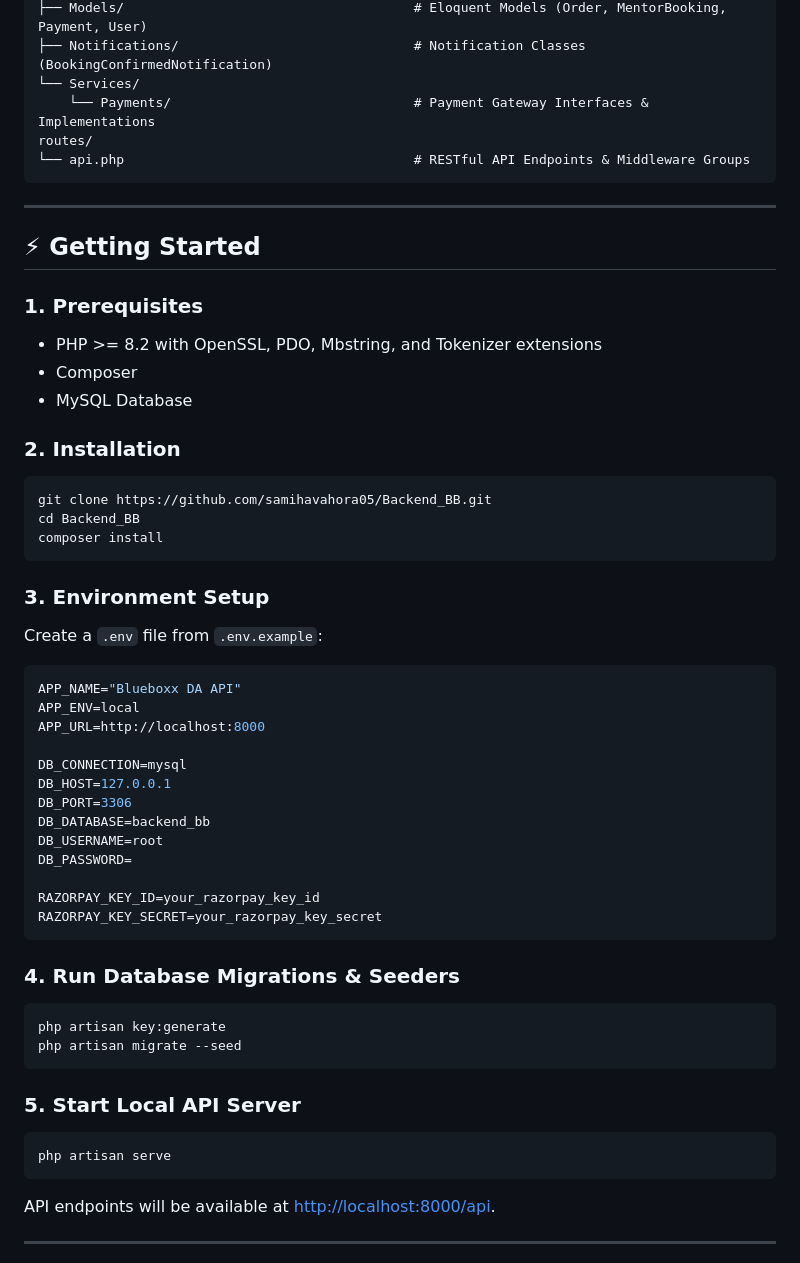
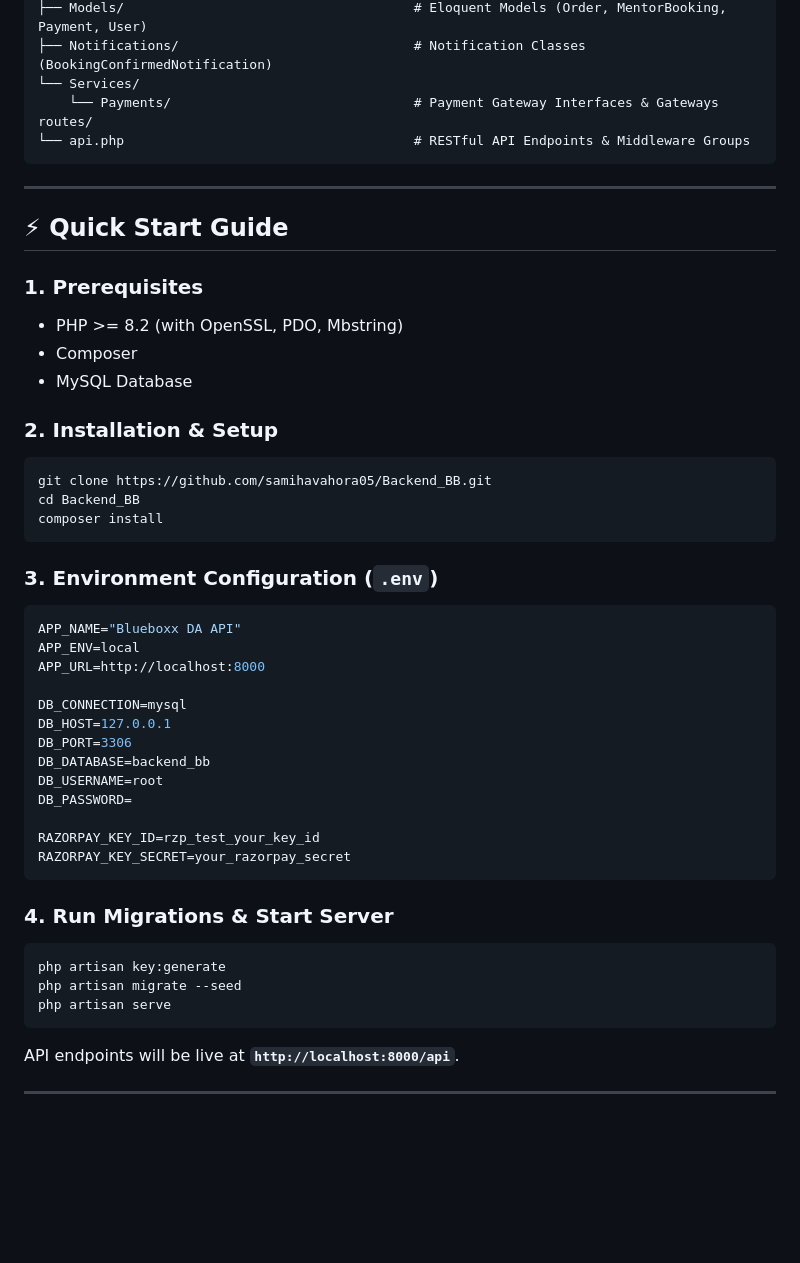
Before and after one commit to samihavahora05/Backend_BB, a Markdown page: README.md, the part around one of its changes. GitHub-like rendering; blank space fills up the shorter version.

````diff
--- a/README.md
+++ b/README.md
@@ -67,29 +124,28 @@ app/
 ├── Models/                                     # Eloquent Models (Order, MentorBooking, Payment, User)
 ├── Notifications/                              # Notification Classes (BookingConfirmedNotification)
 └── Services/
-    └── Payments/                               # Payment Gateway Interfaces & Implementations
+    └── Payments/                               # Payment Gateway Interfaces & Gateways
 routes/
 └── api.php                                     # RESTful API Endpoints & Middleware Groups
 ```
 
 ---
 
-## ⚡ Getting Started
+## ⚡ Quick Start Guide
 
 ### 1. Prerequisites
-- PHP >= 8.2 with OpenSSL, PDO, Mbstring, and Tokenizer extensions
+- PHP >= 8.2 (with OpenSSL, PDO, Mbstring)
 - Composer
 - MySQL Database
 
-### 2. Installation
+### 2. Installation & Setup
 ```bash
 git clone https://github.com/samihavahora05/Backend_BB.git
 cd Backend_BB
 composer install
 ```
 
-### 3. Environment Setup
-Create a `.env` file from `.env.example`:
+### 3. Environment Configuration (`.env`)
 ```env
 APP_NAME="Blueboxx DA API"
 APP_ENV=local
@@ -102,21 +158,17 @@ DB_DATABASE=backend_bb
 DB_USERNAME=root
 DB_PASSWORD=
 
-RAZORPAY_KEY_ID=your_razorpay_key_id
-RAZORPAY_KEY_SECRET=your_razorpay_key_secret
+RAZORPAY_KEY_ID=rzp_test_your_key_id
+RAZORPAY_KEY_SECRET=your_razorpay_secret
 ```
 
-### 4. Run Database Migrations & Seeders
+### 4. Run Migrations & Start Server
 ```bash
 php artisan key:generate
 php artisan migrate --seed
-```
-
-### 5. Start Local API Server
-```bash
 php artisan serve
 ```
-API endpoints will be available at [http://localhost:8000/api](http://localhost:8000/api).
+API endpoints will be live at **`http://localhost:8000/api`**.
 
 ---
 
````
Also changed, not shown: other parts of README.md (+87 -29 lines).
